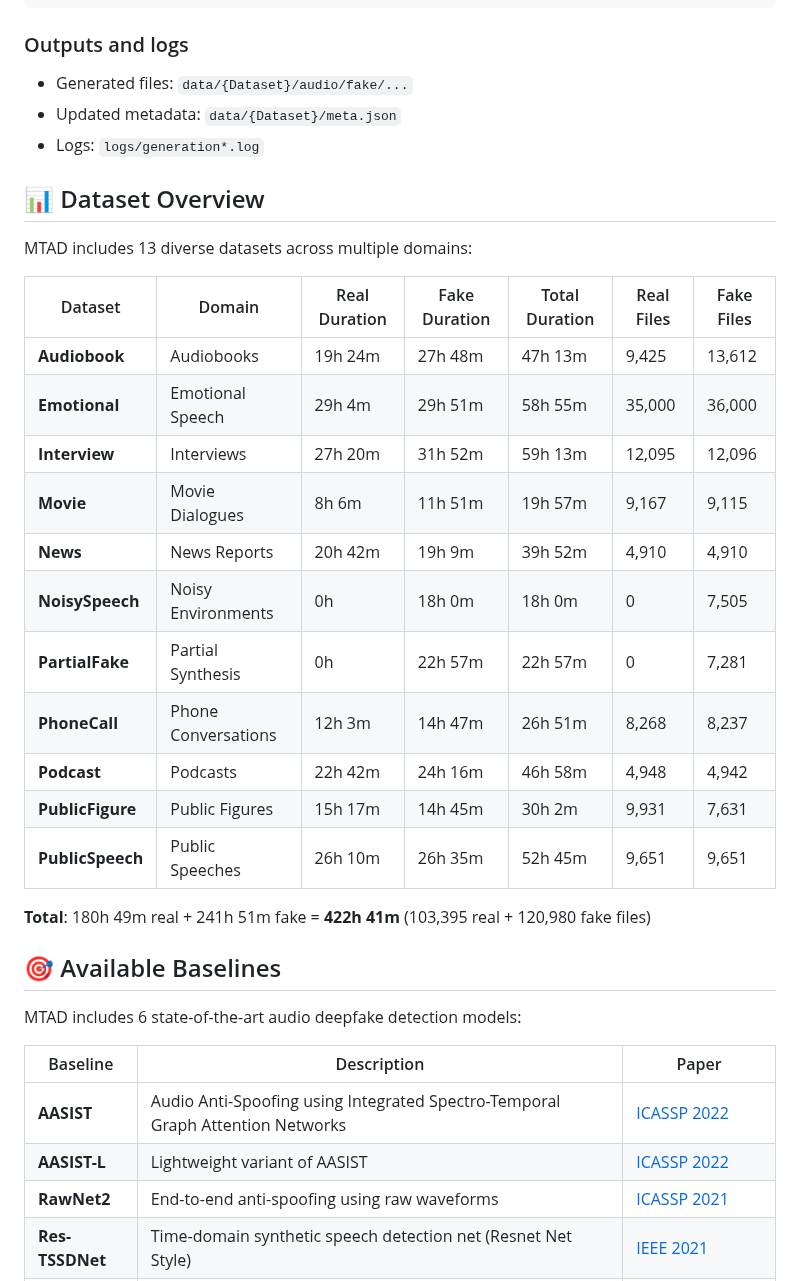
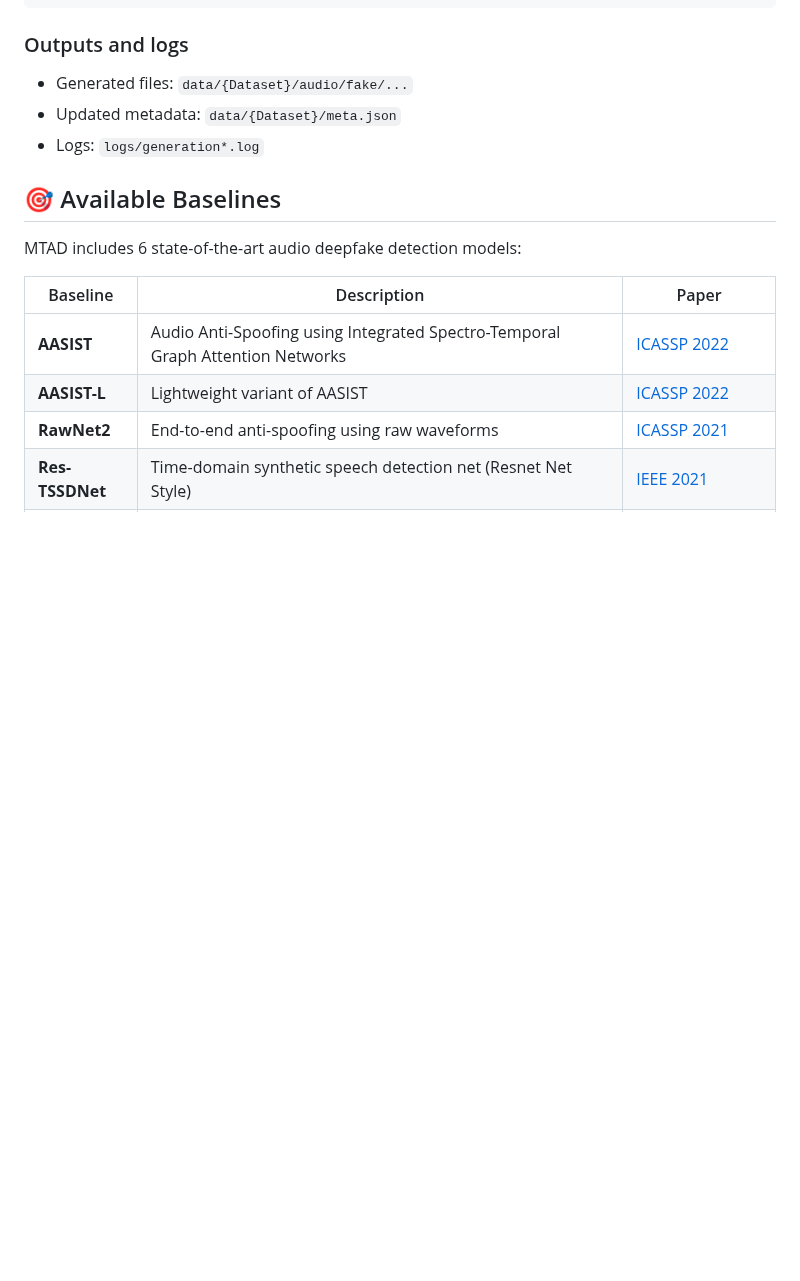
Before and after one commit to wtalioy/MDAD, a Markdown page: README.md, the part around the change. GitHub-like rendering; blank space fills up the shorter version.

Commit message:
chore: Update README.md

```diff
--- a/README.md
+++ b/README.md
@@ -198,26 +198,6 @@ python src/generation/main.py -d partialfake -t xttsv2 -v openvoice
 - Updated metadata: `data/{Dataset}/meta.json`
 - Logs: `logs/generation*.log`
 
-## 📊 Dataset Overview
-
-MTAD includes 13 diverse datasets across multiple domains:
-
-| Dataset | Domain | Real Duration | Fake Duration | Total Duration | Real Files | Fake Files |
-|---------|--------|---------------|---------------|----------------|------------|------------|
-| **Audiobook** | Audiobooks | 19h 24m | 27h 48m | 47h 13m | 9,425 | 13,612 |
-| **Emotional** | Emotional Speech | 29h 4m | 29h 51m | 58h 55m | 35,000 | 36,000 |
-| **Interview** | Interviews | 27h 20m | 31h 52m | 59h 13m | 12,095 | 12,096 |
-| **Movie** | Movie Dialogues | 8h 6m | 11h 51m | 19h 57m | 9,167 | 9,115 |
-| **News** | News Reports | 20h 42m | 19h 9m | 39h 52m | 4,910 | 4,910 |
-| **NoisySpeech** | Noisy Environments | 0h | 18h 0m | 18h 0m | 0 | 7,505 |
-| **PartialFake** | Partial Synthesis | 0h | 22h 57m | 22h 57m | 0 | 7,281 |
-| **PhoneCall** | Phone Conversations | 12h 3m | 14h 47m | 26h 51m | 8,268 | 8,237 |
-| **Podcast** | Podcasts | 22h 42m | 24h 16m | 46h 58m | 4,948 | 4,942 |
-| **PublicFigure** | Public Figures | 15h 17m | 14h 45m | 30h 2m | 9,931 | 7,631 |
-| **PublicSpeech** | Public Speeches | 26h 10m | 26h 35m | 52h 45m | 9,651 | 9,651 |
-
-**Total**: 180h 49m real + 241h 51m fake = **422h 41m** (103,395 real + 120,980 fake files)
-
 ## 🎯 Available Baselines
 
 MTAD includes 6 state-of-the-art audio deepfake detection models:
```
